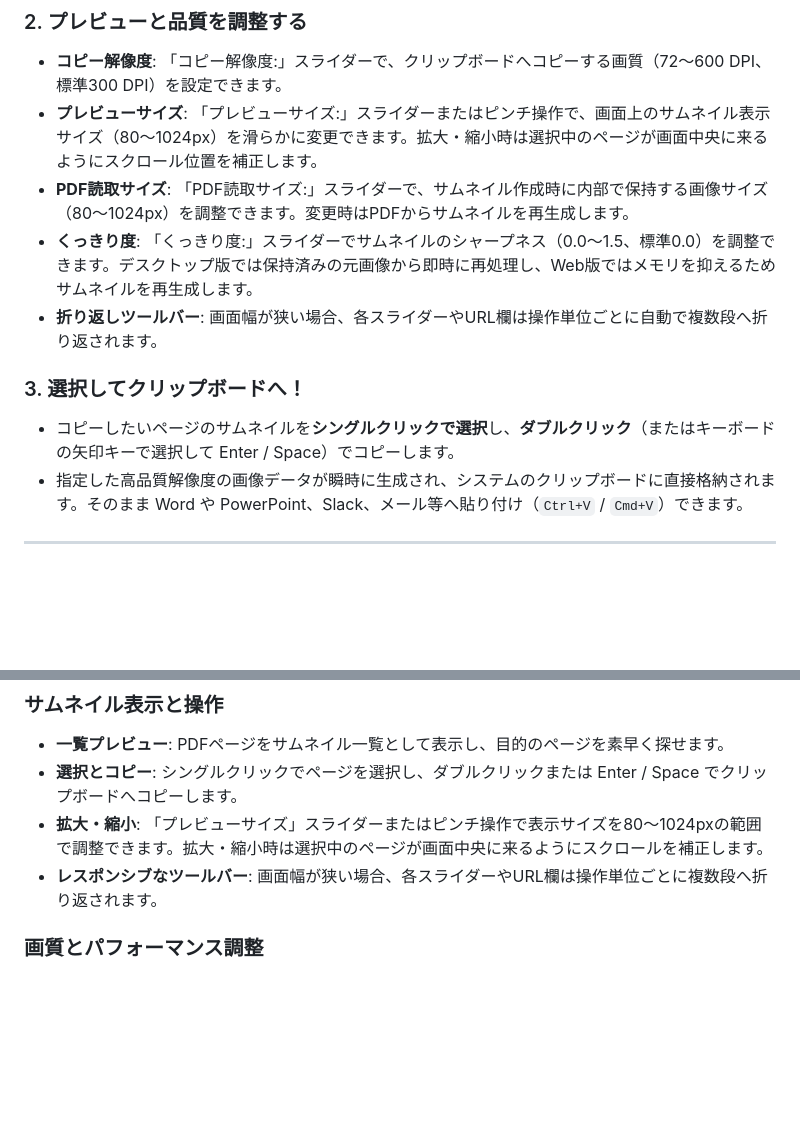
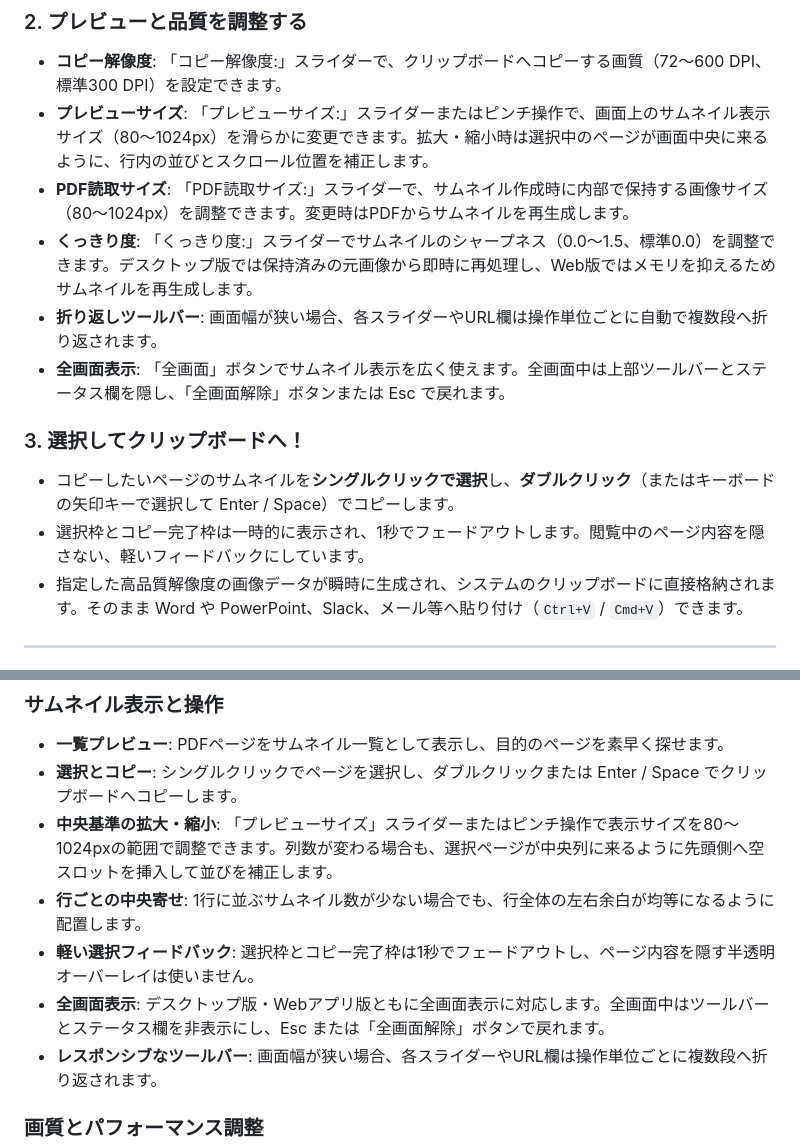
Before and after one commit to science-education/pdf2clipboard, a Markdown page: README.md, 2 parts joined by grey strips. Drawn GitHub-style; blank space fills up the shorter version.

Commit message:
docs: promote thumbnail viewing features

```diff
--- a/README.md
+++ b/README.md
@@ -24,13 +24,15 @@ Windows/macOS向けネイティブデスクトップアプリとして動作す
 
 ### 2. プレビューと品質を調整する
 - **コピー解像度**: 「コピー解像度:」スライダーで、クリップボードへコピーする画質（72〜600 DPI、標準300 DPI）を設定できます。
-- **プレビューサイズ**: 「プレビューサイズ:」スライダーまたはピンチ操作で、画面上のサムネイル表示サイズ（80〜1024px）を滑らかに変更できます。拡大・縮小時は選択中のページが画面中央に来るようにスクロール位置を補正します。
+- **プレビューサイズ**: 「プレビューサイズ:」スライダーまたはピンチ操作で、画面上のサムネイル表示サイズ（80〜1024px）を滑らかに変更できます。拡大・縮小時は選択中のページが画面中央に来るように、行内の並びとスクロール位置を補正します。
 - **PDF読取サイズ**: 「PDF読取サイズ:」スライダーで、サムネイル作成時に内部で保持する画像サイズ（80〜1024px）を調整できます。変更時はPDFからサムネイルを再生成します。
 - **くっきり度**: 「くっきり度:」スライダーでサムネイルのシャープネス（0.0〜1.5、標準0.0）を調整できます。デスクトップ版では保持済みの元画像から即時に再処理し、Web版ではメモリを抑えるためサムネイルを再生成します。
 - **折り返しツールバー**: 画面幅が狭い場合、各スライダーやURL欄は操作単位ごとに自動で複数段へ折り返されます。
+- **全画面表示**: 「全画面」ボタンでサムネイル表示を広く使えます。全画面中は上部ツールバーとステータス欄を隠し、「全画面解除」ボタンまたは Esc で戻れます。
 
 ### 3. 選択してクリップボードへ！
 - コピーしたいページのサムネイルを**シングルクリックで選択**し、**ダブルクリック**（またはキーボードの矢印キーで選択して Enter / Space）でコピーします。
+- 選択枠とコピー完了枠は一時的に表示され、1秒でフェードアウトします。閲覧中のページ内容を隠さない、軽いフィードバックにしています。
 - 指定した高品質解像度の画像データが瞬時に生成され、システムのクリップボードに直接格納されます。そのまま Word や PowerPoint、Slack、メール等へ貼り付け（`Ctrl+V` / `Cmd+V`）できます。
 
 ---
@@ -45,7 +47,10 @@ Windows/macOS向けネイティブデスクトップアプリとして動作す
 ### サムネイル表示と操作
 - **一覧プレビュー**: PDFページをサムネイル一覧として表示し、目的のページを素早く探せます。
 - **選択とコピー**: シングルクリックでページを選択し、ダブルクリックまたは Enter / Space でクリップボードへコピーします。
-- **拡大・縮小**: 「プレビューサイズ」スライダーまたはピンチ操作で表示サイズを80〜1024pxの範囲で調整できます。拡大・縮小時は選択中のページが画面中央に来るようにスクロールを補正します。
+- **中央基準の拡大・縮小**: 「プレビューサイズ」スライダーまたはピンチ操作で表示サイズを80〜1024pxの範囲で調整できます。列数が変わる場合も、選択ページが中央列に来るように先頭側へ空スロットを挿入して並びを補正します。
+- **行ごとの中央寄せ**: 1行に並ぶサムネイル数が少ない場合でも、行全体の左右余白が均等になるように配置します。
+- **軽い選択フィードバック**: 選択枠とコピー完了枠は1秒でフェードアウトし、ページ内容を隠す半透明オーバーレイは使いません。
+- **全画面表示**: デスクトップ版・Webアプリ版ともに全画面表示に対応します。全画面中はツールバーとステータス欄を非表示にし、Esc または「全画面解除」ボタンで戻れます。
 - **レスポンシブなツールバー**: 画面幅が狭い場合、各スライダーやURL欄は操作単位ごとに複数段へ折り返されます。
 
 ### 画質とパフォーマンス調整
```
